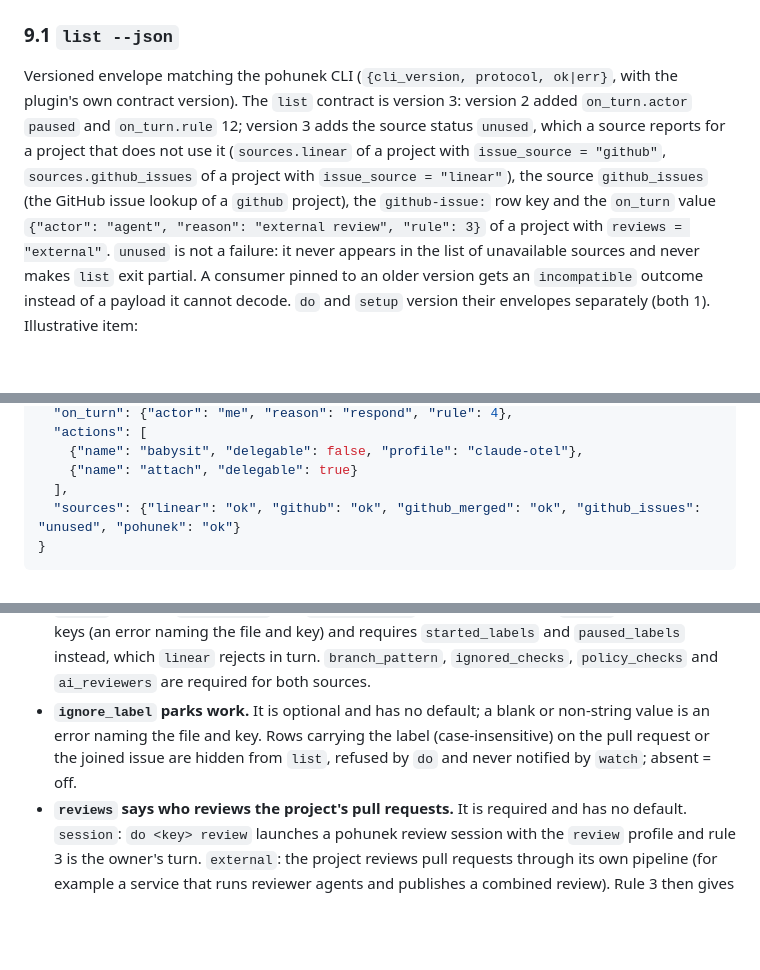
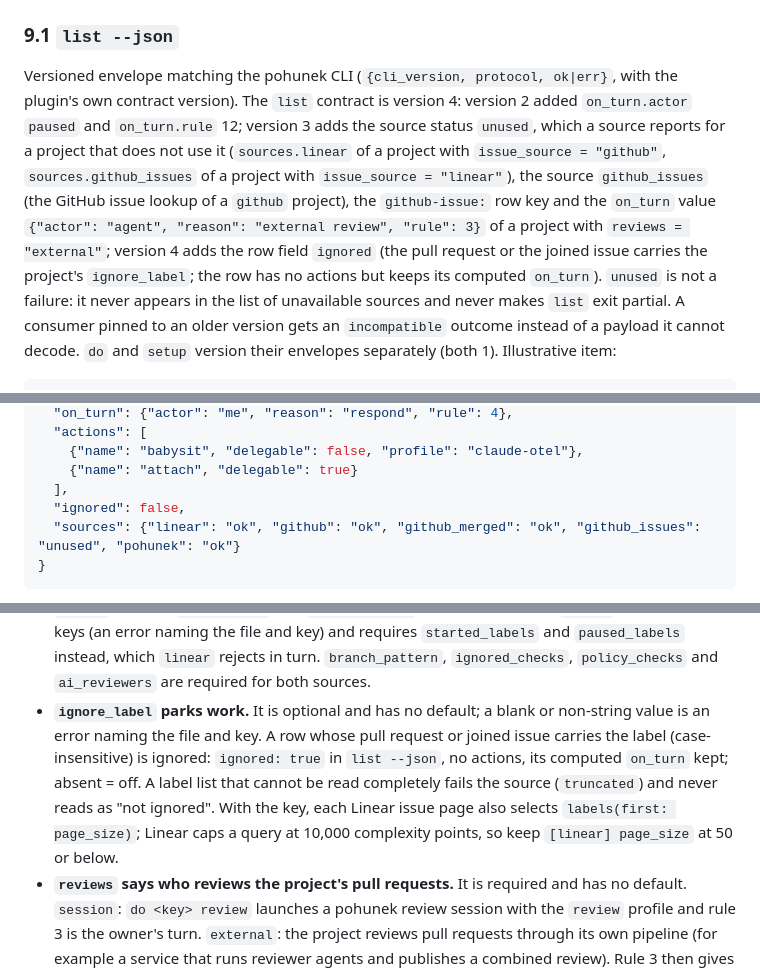
Before and after one commit to zajca/pohunek-work, a Markdown page: plugin/docs/rfc.md, 3 parts joined by grey strips. Drawn GitHub-style; blank space fills up the shorter version.

````diff
--- a/plugin/docs/rfc.md
+++ b/plugin/docs/rfc.md
@@ -429,13 +429,13 @@ All interfaces use the same plugin library and the same actions.
 
 Versioned envelope matching the pohunek CLI (`{cli_version, protocol,
 ok|err}`, with the plugin's own contract version). The `list` contract is
-version 3: version 2 added `on_turn.actor` `paused` and `on_turn.rule` 12;
+version 4: version 2 added `on_turn.actor` `paused` and `on_turn.rule` 12;
 version 3 adds the source status `unused`, which a source reports for a project
 that does not use it (`sources.linear` of a project with `issue_source =
 "github"`, `sources.github_issues` of a project with `issue_source = "linear"`),
 the source `github_issues` (the GitHub issue lookup of a `github` project), the
 `github-issue:` row key and the `on_turn` value `{"actor": "agent", "reason":
-"external review", "rule": 3}` of a project with `reviews = "external"`. `unused` is not a failure: it never appears in the
+"external review", "rule": 3}` of a project with `reviews = "external"`; version 4 adds the row field `ignored` (the pull request or the joined issue carries the project's `ignore_label`; the row has no actions but keeps its computed `on_turn`). `unused` is not a failure: it never appears in the
 list of unavailable sources and never makes `list` exit partial. A consumer
 pinned to an older version gets an `incompatible` outcome instead of a payload
 it cannot decode. `do` and `setup` version their envelopes separately
@@ -459,6 +459,7 @@ it cannot decode. `do` and `setup` version their envelopes separately
     {"name": "babysit", "delegable": false, "profile": "claude-otel"},
     {"name": "attach", "delegable": true}
   ],
+  "ignored": false,
   "sources": {"linear": "ok", "github": "ok", "github_merged": "ok", "github_issues": "unused", "pohunek": "ok"}
 }
 ```
@@ -647,9 +648,13 @@ Rules:
   which `linear` rejects in turn. `branch_pattern`, `ignored_checks`,
   `policy_checks` and `ai_reviewers` are required for both sources.
 - **`ignore_label` parks work.** It is optional and has no default; a blank
-  or non-string value is an error naming the file and key. Rows carrying the
-  label (case-insensitive) on the pull request or the joined issue are hidden
-  from `list`, refused by `do` and never notified by `watch`; absent = off.
+  or non-string value is an error naming the file and key. A row whose pull
+  request or joined issue carries the label (case-insensitive) is ignored:
+  `ignored: true` in `list --json`, no actions, its computed `on_turn` kept;
+  absent = off. A label list that cannot be read completely fails the source
+  (`truncated`) and never reads as "not ignored". With the key, each Linear
+  issue page also selects `labels(first: page_size)`; Linear caps a query at
+  10,000 complexity points, so keep `[linear] page_size` at 50 or below.
 - **`reviews` says who reviews the project's pull requests.** It is required
   and has no default. `session`: `do <key> review` launches a pohunek review
   session with the `review` profile and rule 3 is the owner's turn. `external`:
````
Also changed, not shown: plugin/README.md (+3 -3 lines).
